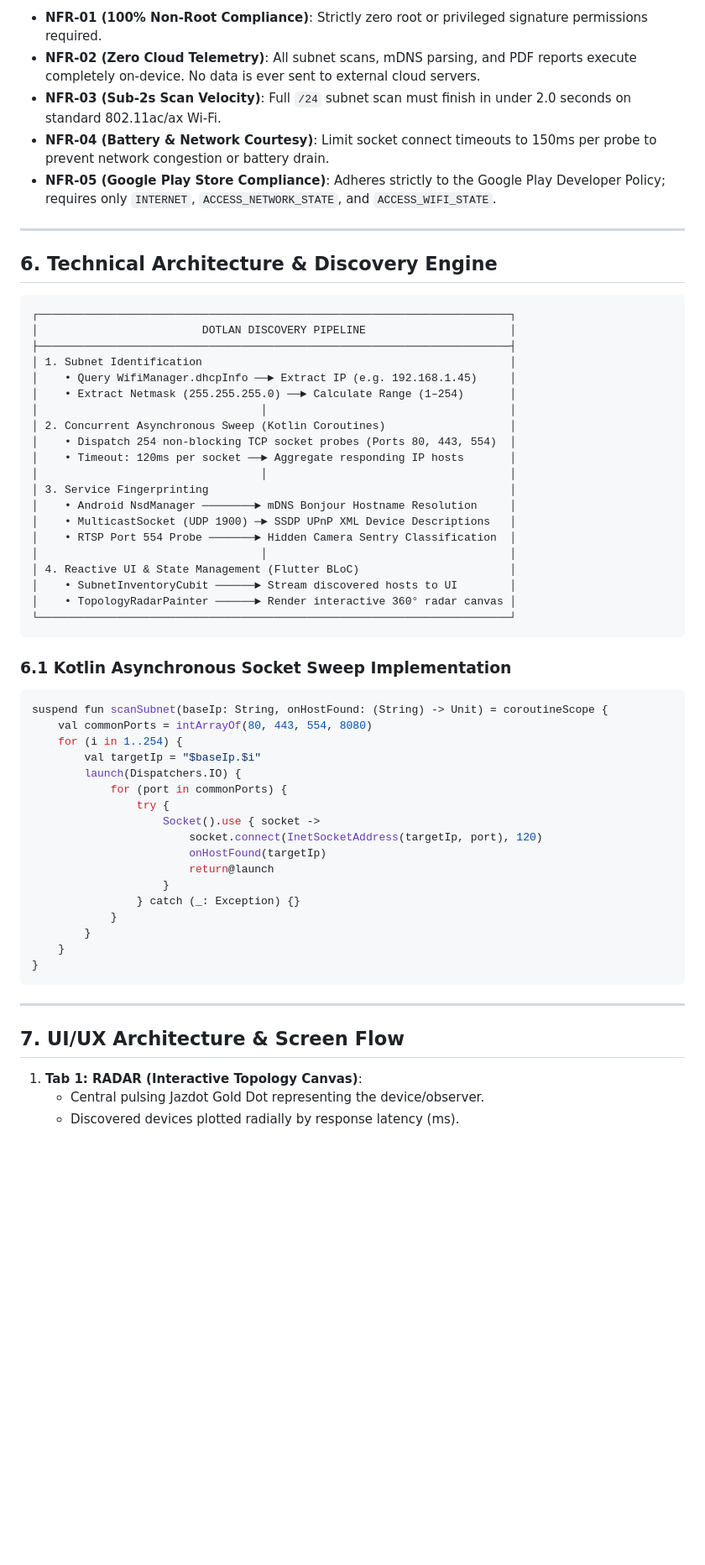
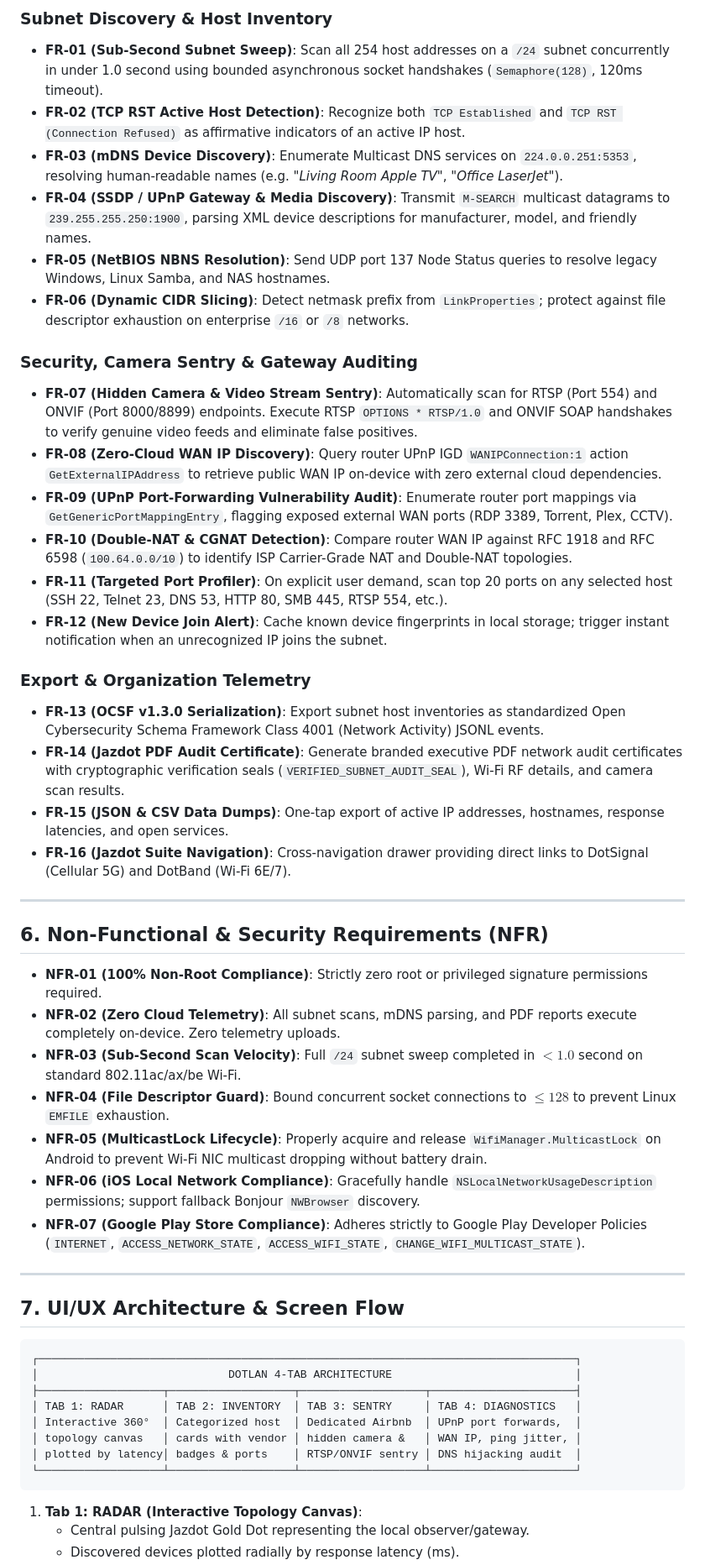
Before and after one commit to jazdot/DotLan, a Markdown page: REQUIREMENTS_AND_PLAN.md, the part around one of its changes. Shown at 84% size. Rendered like a GitHub page; blank space fills up the shorter version.

````diff
--- a/REQUIREMENTS_AND_PLAN.md
+++ b/REQUIREMENTS_AND_PLAN.md
@@ -96,62 +113,53 @@ To reinforce the **Jazdot Enterprises** brand, DotLan mirrors the architecture a
 
-* **NFR-01 (100% Non-Root Compliance)**: Strictly zero root or privileged signature permissions required.
-* **NFR-02 (Zero Cloud Telemetry)**: All subnet scans, mDNS parsing, and PDF reports execute completely on-device. No data is ever sent to external cloud servers.
-* **NFR-03 (Sub-2s Scan Velocity)**: Full `/24` subnet scan must finish in under 2.0 seconds on standard 802.11ac/ax Wi-Fi.
-* **NFR-04 (Battery & Network Courtesy)**: Limit socket connect timeouts to 150ms per probe to prevent network congestion or battery drain.
-* **NFR-05 (Google Play Store Compliance)**: Adheres strictly to the Google Play Developer Policy; requires only `INTERNET`, `ACCESS_NETWORK_STATE`, and `ACCESS_WIFI_STATE`.
+### Subnet Discovery & Host Inventory
+* **FR-01 (Sub-Second Subnet Sweep)**: Scan all 254 host addresses on a `/24` subnet concurrently in under 1.0 second using bounded asynchronous socket handshakes (`Semaphore(128)`, 120ms timeout).
+* **FR-02 (TCP RST Active Host Detection)**: Recognize both `TCP Established` and `TCP RST (Connection Refused)` as affirmative indicators of an active IP host.
+* **FR-03 (mDNS Device Discovery)**: Enumerate Multicast DNS services on `224.0.0.251:5353`, resolving human-readable names (e.g. *"Living Room Apple TV"*, *"Office LaserJet"*).
+* **FR-04 (SSDP / UPnP Gateway & Media Discovery)**: Transmit `M-SEARCH` multicast datagrams to `239.255.255.250:1900`, parsing XML device descriptions for manufacturer, model, and friendly names.
+* **FR-05 (NetBIOS NBNS Resolution)**: Send UDP port 137 Node Status queries to resolve legacy Windows, Linux Samba, and NAS hostnames.
+* **FR-06 (Dynamic CIDR Slicing)**: Detect netmask prefix from `LinkProperties`; protect against file descriptor exhaustion on enterprise `/16` or `/8` networks.
+
+### Security, Camera Sentry & Gateway Auditing
+* **FR-07 (Hidden Camera & Video Stream Sentry)**: Automatically scan for RTSP (Port 554) and ONVIF (Port 8000/8899) endpoints. Execute RTSP `OPTIONS * RTSP/1.0` and ONVIF SOAP handshakes to verify genuine video feeds and eliminate false positives.
+* **FR-08 (Zero-Cloud WAN IP Discovery)**: Query router UPnP IGD `WANIPConnection:1` action `GetExternalIPAddress` to retrieve public WAN IP on-device with zero external cloud dependencies.
+* **FR-09 (UPnP Port-Forwarding Vulnerability Audit)**: Enumerate router port mappings via `GetGenericPortMappingEntry`, flagging exposed external WAN ports (RDP 3389, Torrent, Plex, CCTV).
+* **FR-10 (Double-NAT & CGNAT Detection)**: Compare router WAN IP against RFC 1918 and RFC 6598 (`100.64.0.0/10`) to identify ISP Carrier-Grade NAT and Double-NAT topologies.
+* **FR-11 (Targeted Port Profiler)**: On explicit user demand, scan top 20 ports on any selected host (SSH 22, Telnet 23, DNS 53, HTTP 80, SMB 445, RTSP 554, etc.).
+* **FR-12 (New Device Join Alert)**: Cache known device fingerprints in local storage; trigger instant notification when an unrecognized IP joins the subnet.
+
+### Export & Organization Telemetry
+* **FR-13 (OCSF v1.3.0 Serialization)**: Export subnet host inventories as standardized Open Cybersecurity Schema Framework Class 4001 (Network Activity) JSONL events.
+* **FR-14 (Jazdot PDF Audit Certificate)**: Generate branded executive PDF network audit certificates with cryptographic verification seals (`VERIFIED_SUBNET_AUDIT_SEAL`), Wi-Fi RF details, and camera scan results.
+* **FR-15 (JSON & CSV Data Dumps)**: One-tap export of active IP addresses, hostnames, response latencies, and open services.
+* **FR-16 (Jazdot Suite Navigation)**: Cross-navigation drawer providing direct links to DotSignal (Cellular 5G) and DotBand (Wi-Fi 6E/7).
 
 ---
 
-## 6. Technical Architecture & Discovery Engine
+## 6. Non-Functional & Security Requirements (NFR)
 
-```
-┌────────────────────────────────────────────────────────────────────────┐
-│                         DOTLAN DISCOVERY PIPELINE                      │
-├────────────────────────────────────────────────────────────────────────┤
-│ 1. Subnet Identification                                               │
-│    • Query WifiManager.dhcpInfo ──► Extract IP (e.g. 192.168.1.45)     │
-│    • Extract Netmask (255.255.255.0) ──► Calculate Range (1–254)       │
-│                                  │                                     │
-│ 2. Concurrent Asynchronous Sweep (Kotlin Coroutines)                   │
-│    • Dispatch 254 non-blocking TCP socket probes (Ports 80, 443, 554)  │
-│    • Timeout: 120ms per socket ──► Aggregate responding IP hosts       │
-│                                  │                                     │
-│ 3. Service Fingerprinting                                              │
-│    • Android NsdManager ────────► mDNS Bonjour Hostname Resolution     │
-│    • MulticastSocket (UDP 1900) ─► SSDP UPnP XML Device Descriptions   │
-│    • RTSP Port 554 Probe ───────► Hidden Camera Sentry Classification  │
-│                                  │                                     │
-│ 4. Reactive UI & State Management (Flutter BLoC)                       │
-│    • SubnetInventoryCubit ──────► Stream discovered hosts to UI        │
-│    • TopologyRadarPainter ──────► Render interactive 360° radar canvas │
-└────────────────────────────────────────────────────────────────────────┘
-```
-
-### 6.1 Kotlin Asynchronous Socket Sweep Implementation
-```kotlin
-suspend fun scanSubnet(baseIp: String, onHostFound: (String) -> Unit) = coroutineScope {
-    val commonPorts = intArrayOf(80, 443, 554, 8080)
-    for (i in 1..254) {
-        val targetIp = "$baseIp.$i"
-        launch(Dispatchers.IO) {
-            for (port in commonPorts) {
-                try {
-                    Socket().use { socket ->
-                        socket.connect(InetSocketAddress(targetIp, port), 120)
-                        onHostFound(targetIp)
-                        return@launch
-                    }
-                } catch (_: Exception) {}
-            }
-        }
-    }
-}
-```
+* **NFR-01 (100% Non-Root Compliance)**: Strictly zero root or privileged signature permissions required.
+* **NFR-02 (Zero Cloud Telemetry)**: All subnet scans, mDNS parsing, and PDF reports execute completely on-device. Zero telemetry uploads.
+* **NFR-03 (Sub-Second Scan Velocity)**: Full `/24` subnet sweep completed in $< 1.0$ second on standard 802.11ac/ax/be Wi-Fi.
+* **NFR-04 (File Descriptor Guard)**: Bound concurrent socket connections to $\le 128$ to prevent Linux `EMFILE` exhaustion.
+* **NFR-05 (MulticastLock Lifecycle)**: Properly acquire and release `WifiManager.MulticastLock` on Android to prevent Wi-Fi NIC multicast dropping without battery drain.
+* **NFR-06 (iOS Local Network Compliance)**: Gracefully handle `NSLocalNetworkUsageDescription` permissions; support fallback Bonjour `NWBrowser` discovery.
+* **NFR-07 (Google Play Store Compliance)**: Adheres strictly to Google Play Developer Policies (`INTERNET`, `ACCESS_NETWORK_STATE`, `ACCESS_WIFI_STATE`, `CHANGE_WIFI_MULTICAST_STATE`).
 
 ---
 
 ## 7. UI/UX Architecture & Screen Flow
 
+```
+┌──────────────────────────────────────────────────────────────────────────────────┐
+│                             DOTLAN 4-TAB ARCHITECTURE                            │
+├───────────────────┬───────────────────┬───────────────────┬──────────────────────┤
+│ TAB 1: RADAR      │ TAB 2: INVENTORY  │ TAB 3: SENTRY     │ TAB 4: DIAGNOSTICS   │
+│ Interactive 360°  │ Categorized host  │ Dedicated Airbnb  │ UPnP port forwards,  │
+│ topology canvas   │ cards with vendor │ hidden camera &   │ WAN IP, ping jitter, │
+│ plotted by latency│ badges & ports    │ RTSP/ONVIF sentry │ DNS hijacking audit  │
+└───────────────────┴───────────────────┴───────────────────┴──────────────────────┘
+```
+
 1. **Tab 1: RADAR (Interactive Topology Canvas)**:
-   - Central pulsing Jazdot Gold Dot representing the device/observer.
+   - Central pulsing Jazdot Gold Dot representing the local observer/gateway.
    - Discovered devices plotted radially by response latency (ms).
````
Also changed, not shown: other parts of REQUIREMENTS_AND_PLAN.md (+96 -79 lines), README.md (+7 -7 lines).
